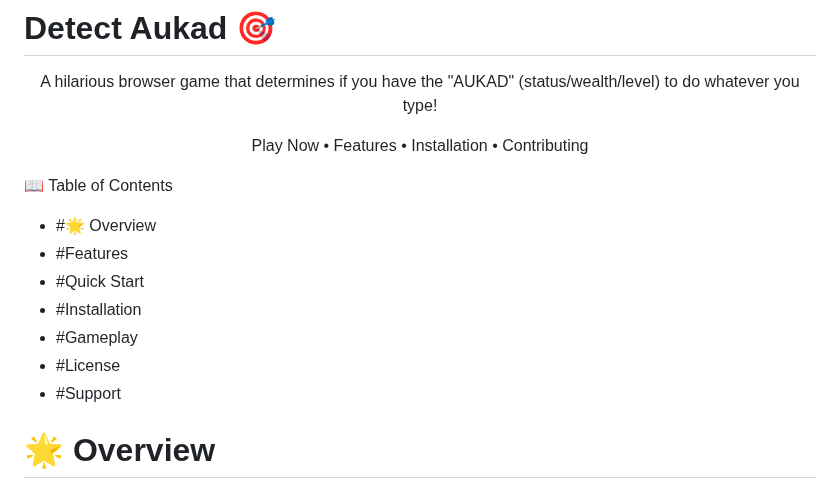
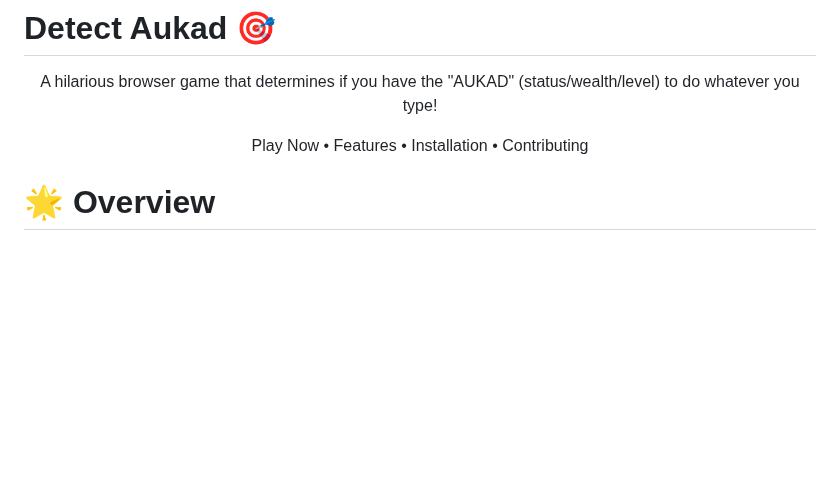
Before and after one commit to aintadev/Detect-Aukad, a Markdown page: README.md, the part around the change. Drawn GitHub-style; blank space fills up the shorter version.

```diff
--- a/README.md
+++ b/README.md
@@ -7,16 +7,6 @@ A hilarious browser game that determines if you have the "AUKAD" (status/wealth/
 Play Now • Features • Installation • Contributing
 
 </div>
-
-📖 Table of Contents
-
-- #🌟 Overview
-- #Features
-- #Quick Start
-- #Installation
-- #Gameplay
-- #License
-- #Support
 
 # 🌟 Overview
 
```
